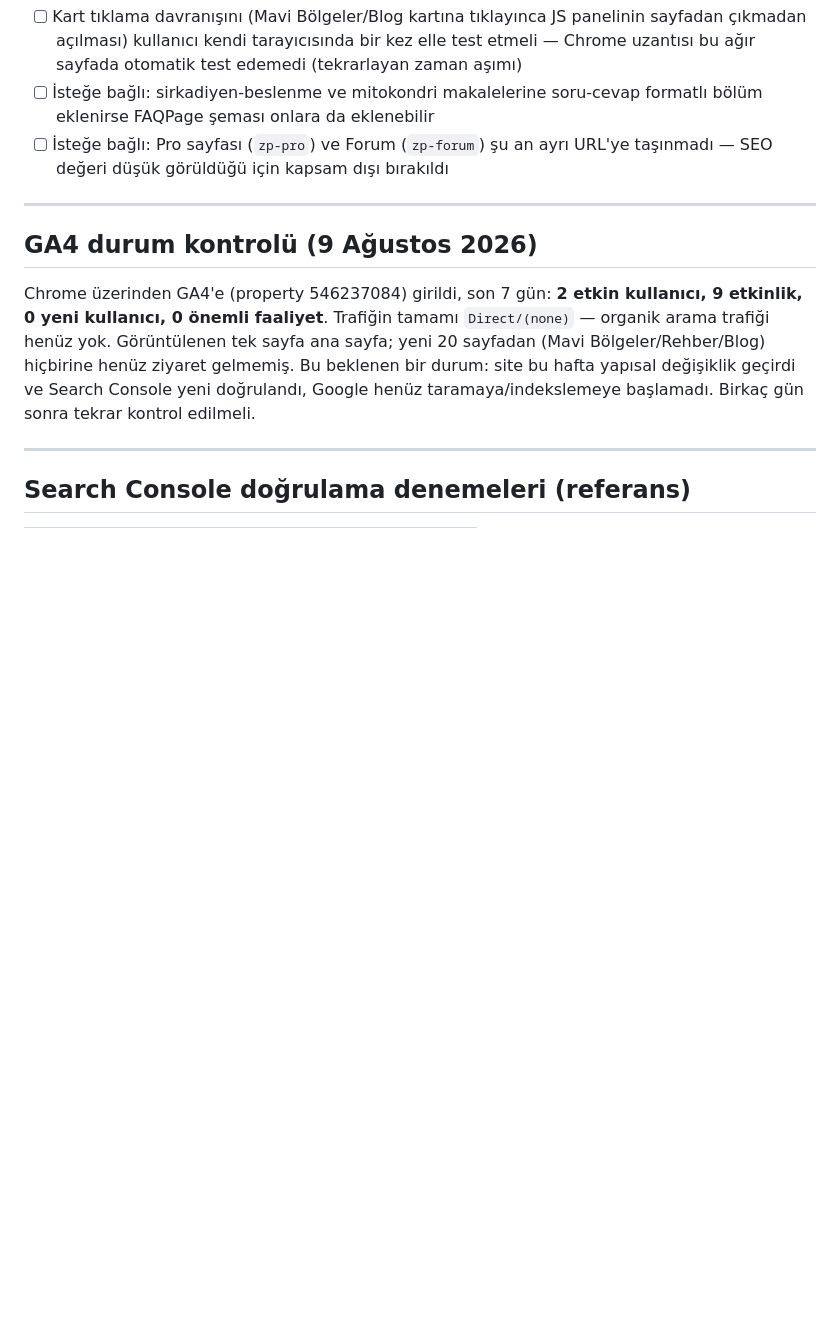
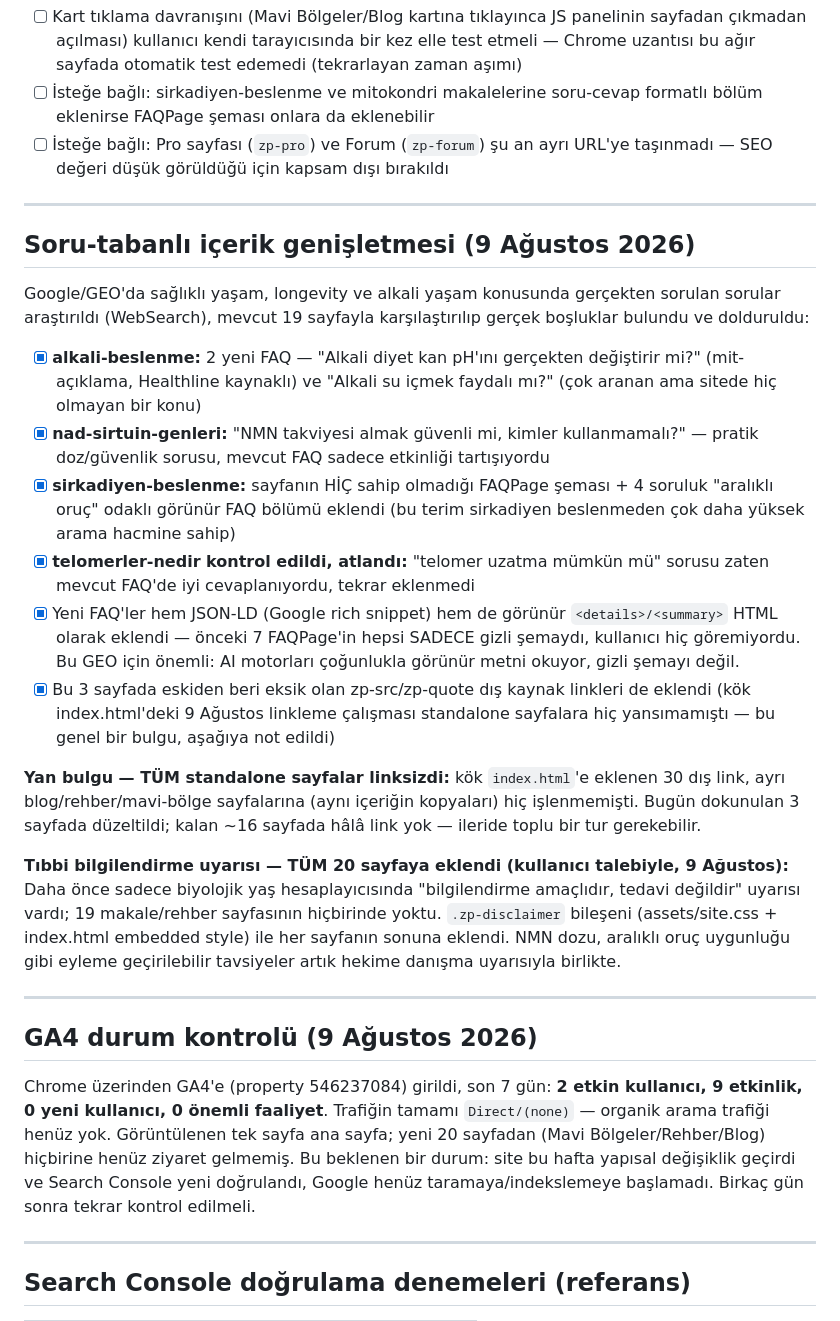
Before and after one commit to salihzekip/vivelong, a Markdown page: yapilanlar-yapilacaklar.md, the part around the change. Drawn GitHub-style; blank space fills up the shorter version.

Commit message:
Durum dosyasını güncelle: FAQ genişletmesi + tıbbi uyarılar tamamlandı

```diff
--- a/yapilanlar-yapilacaklar.md
+++ b/yapilanlar-yapilacaklar.md
@@ -91,6 +91,23 @@ Tam SEO/GEO denetim raporu (bulgular + öncelik sıralı aksiyon takvimi):
 
 ---
 
+## Soru-tabanlı içerik genişletmesi (9 Ağustos 2026)
+
+Google/GEO'da sağlıklı yaşam, longevity ve alkali yaşam konusunda gerçekten sorulan sorular araştırıldı (WebSearch), mevcut 19 sayfayla karşılaştırılıp gerçek boşluklar bulundu ve dolduruldu:
+
+- [x] **alkali-beslenme:** 2 yeni FAQ — "Alkali diyet kan pH'ını gerçekten değiştirir mi?" (mit-açıklama, Healthline kaynaklı) ve "Alkali su içmek faydalı mı?" (çok aranan ama sitede hiç olmayan bir konu)
+- [x] **nad-sirtuin-genleri:** "NMN takviyesi almak güvenli mi, kimler kullanmamalı?" — pratik doz/güvenlik sorusu, mevcut FAQ sadece etkinliği tartışıyordu
+- [x] **sirkadiyen-beslenme:** sayfanın HİÇ sahip olmadığı FAQPage şeması + 4 soruluk "aralıklı oruç" odaklı görünür FAQ bölümü eklendi (bu terim sirkadiyen beslenmeden çok daha yüksek arama hacmine sahip)
+- [x] **telomerler-nedir kontrol edildi, atlandı:** "telomer uzatma mümkün mü" sorusu zaten mevcut FAQ'de iyi cevaplanıyordu, tekrar eklenmedi
+- [x] Yeni FAQ'ler hem JSON-LD (Google rich snippet) hem de görünür `<details>/<summary>` HTML olarak eklendi — önceki 7 FAQPage'in hepsi SADECE gizli şemaydı, kullanıcı hiç göremiyordu. Bu GEO için önemli: AI motorları çoğunlukla görünür metni okuyor, gizli şemayı değil.
+- [x] Bu 3 sayfada eskiden beri eksik olan zp-src/zp-quote dış kaynak linkleri de eklendi (kök index.html'deki 9 Ağustos linkleme çalışması standalone sayfalara hiç yansımamıştı — bu genel bir bulgu, aşağıya not edildi)
+
+**Yan bulgu — TÜM standalone sayfalar linksizdi:** kök `index.html`'e eklenen 30 dış link, ayrı blog/rehber/mavi-bölge sayfalarına (aynı içeriğin kopyaları) hiç işlenmemişti. Bugün dokunulan 3 sayfada düzeltildi; kalan ~16 sayfada hâlâ link yok — ileride toplu bir tur gerekebilir.
+
+**Tıbbi bilgilendirme uyarısı — TÜM 20 sayfaya eklendi (kullanıcı talebiyle, 9 Ağustos):** Daha önce sadece biyolojik yaş hesaplayıcısında "bilgilendirme amaçlıdır, tedavi değildir" uyarısı vardı; 19 makale/rehber sayfasının hiçbirinde yoktu. `.zp-disclaimer` bileşeni (assets/site.css + index.html embedded style) ile her sayfanın sonuna eklendi. NMN dozu, aralıklı oruç uygunluğu gibi eyleme geçirilebilir tavsiyeler artık hekime danışma uyarısıyla birlikte.
+
+---
+
 ## GA4 durum kontrolü (9 Ağustos 2026)
 
 Chrome üzerinden GA4'e (property 546237084) girildi, son 7 gün: **2 etkin kullanıcı, 9 etkinlik, 0 yeni kullanıcı, 0 önemli faaliyet**. Trafiğin tamamı `Direct/(none)` — organik arama trafiği henüz yok. Görüntülenen tek sayfa ana sayfa; yeni 20 sayfadan (Mavi Bölgeler/Rehber/Blog) hiçbirine henüz ziyaret gelmemiş. Bu beklenen bir durum: site bu hafta yapısal değişiklik geçirdi ve Search Console yeni doğrulandı, Google henüz taramaya/indekslemeye başlamadı. Birkaç gün sonra tekrar kontrol edilmeli.
```
